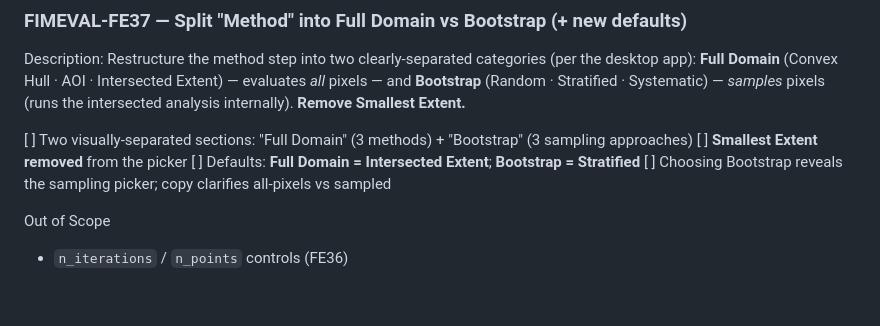
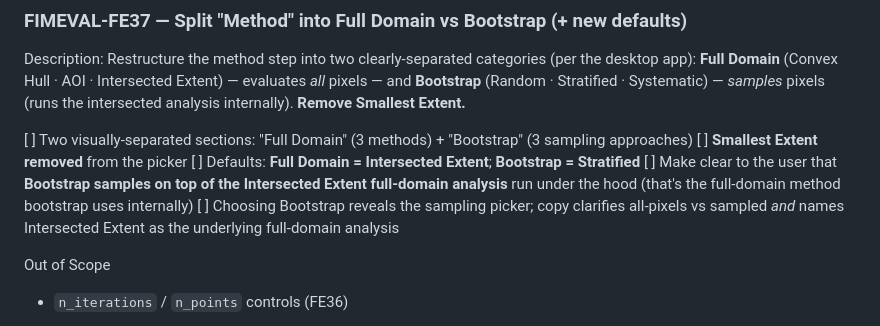
Before and after one commit to Aquaveo/tethysapp-fimeval-gui, a Markdown page: docs/tickets/backlog.md, the part around the change. Rendered like a GitHub page; blank space fills up the shorter version.

Commit message:
docs: FE37 — note that Bootstrap samples on the Intersected Extent analysis
Users should know the underlying full-domain method bootstrap runs under the
hood is Intersected Extent.

Co-Authored-By: Claude Opus 4.8 (1M context) <noreply@anthropic.com>

```diff
--- a/docs/tickets/backlog.md
+++ b/docs/tickets/backlog.md
@@ -638,7 +638,8 @@ intersected analysis internally). **Remove Smallest Extent.**
 [  ]  Two visually-separated sections: "Full Domain" (3 methods) + "Bootstrap" (3 sampling approaches)
 [  ]  **Smallest Extent removed** from the picker
 [  ]  Defaults: **Full Domain = Intersected Extent**; **Bootstrap = Stratified**
-[  ]  Choosing Bootstrap reveals the sampling picker; copy clarifies all-pixels vs sampled
+[  ]  Make clear to the user that **Bootstrap samples on top of the Intersected Extent full-domain analysis** run under the hood (that's the full-domain method bootstrap uses internally)
+[  ]  Choosing Bootstrap reveals the sampling picker; copy clarifies all-pixels vs sampled *and* names Intersected Extent as the underlying full-domain analysis
 
 Out of Scope
 - `n_iterations` / `n_points` controls (FE36)
```
